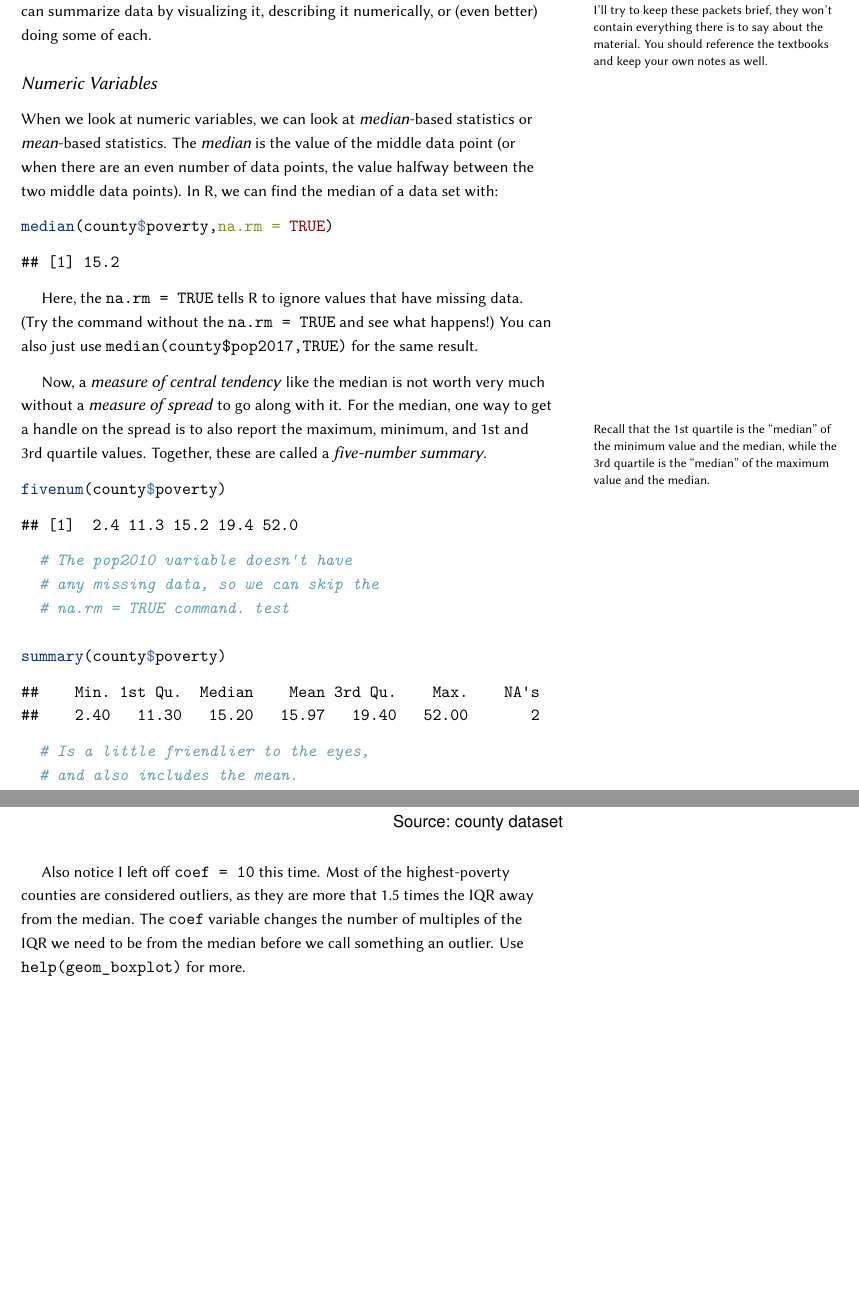
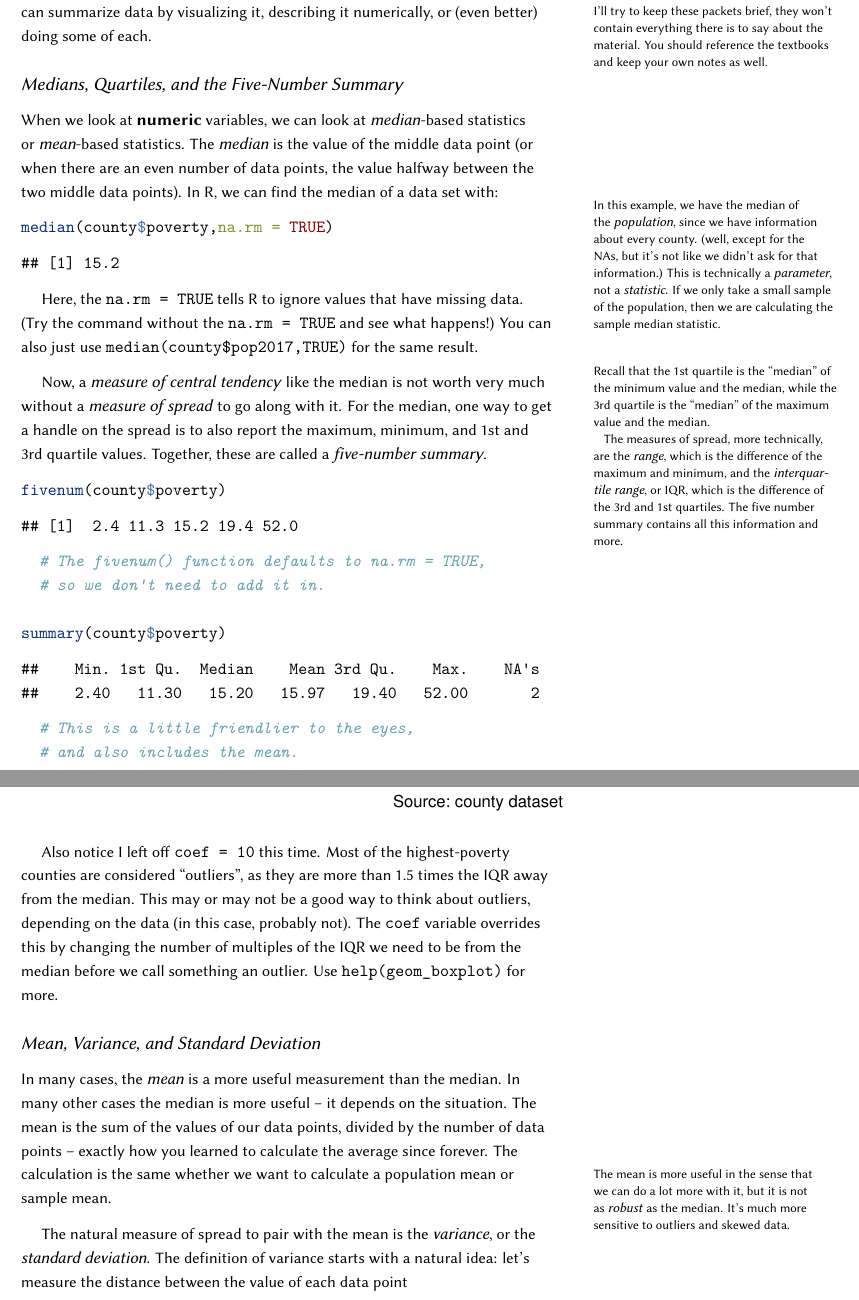
Before and after one commit to tcadwallclassroom/math-583-packet-2, an R Markdown document (Packet2.Rmd): two parts of pages 1 and 3 of 3, joined at a grey line, cut so that both start at the same text, the shorter picture padded with empty space. The pictures show the output file Packet2.pdf that the author committed with the source.

Commit message:
Begin mean section

````diff
--- a/Packet2.Rmd
+++ b/Packet2.Rmd
@@ -35,12 +35,16 @@ In order to describe a data set, we need to *summarize* it. The phrase "Explorat
 I'll try to keep these packets brief, they won't contain everything there is to say about the material. You should reference the textbooks and keep your own notes as well.
 ```
 
-## Numeric Variables
+## Medians, Quartiles, and the Five-Number Summary
 
-When we look at numeric variables, we can look at *median*-based statistics or *mean*-based statistics. The *median* is the value of the middle data point (or when there are an even number of data points, the value halfway between the two middle data points). In R, we can find the median of a data set with:
+When we look at **numeric** variables, we can look at *median*-based statistics or *mean*-based statistics. The *median* is the value of the middle data point (or when there are an even number of data points, the value halfway between the two middle data points). In R, we can find the median of a data set with:
 
 ```{r median1}
 median(county$poverty,na.rm = TRUE)
+```
+
+```{marginfigure}
+In this example, we have the median of the *population*, since we have information about every county. (well, except for the NAs, but it's not like we didn't ask for that information.) This is technically a *parameter*, not a *statistic*. If we only take a small sample of the population, then we are calculating the sample median statistic.
 ```
 
 Here, the `na.rm = TRUE` tells R to ignore values that have missing data. (Try the command without the `na.rm = TRUE` and see what happens!) You can also just use `median(county$pop2017,TRUE)` for the same result.
@@ -49,16 +53,17 @@ Now, a *measure of central tendency* like the median is not worth very much with
 
 ```{marginfigure}
 Recall that the 1st quartile is the "median" of the minimum value and the median, while the 3rd quartile is the "median" of the maximum value and the median.
+
+The measures of spread, more technically, are the *range*, which is the difference of the maximum and minimum, and the *interquartile range*, or IQR, which is the difference of the 3rd and 1st quartiles. The five number summary contains all this information and more.
 ```
 
 ```{r fivenum}
 fivenum(county$poverty)
-  # The pop2010 variable doesn't have
-  # any missing data, so we can skip the
-  # na.rm = TRUE command. test
+  # The fivenum() function defaults to na.rm = TRUE,
+  # so we don't need to add it in.
 
 summary(county$poverty)
-  # Is a little friendlier to the eyes,
+  # This is a little friendlier to the eyes,
   # and also includes the mean.
 ```
 
@@ -90,4 +95,15 @@ county %>% na.omit(poverty) %>% ggplot(aes(x = poverty)) +
   scale_y_continuous(breaks = NULL, labels = NULL)
 ```
 
-Also notice I left off `coef = 10` this time. Most of the highest-poverty counties are considered outliers, as they are more that 1.5 times the IQR away from the median. The `coef` variable changes the number of multiples of the IQR we need to be from the median before we call something an outlier. Use `help(geom_boxplot)` for more.
+Also notice I left off `coef = 10` this time. Most of the highest-poverty counties are considered "outliers", as they are more than 1.5 times the IQR away from the median. This may or may not be a good way to think about outliers, depending on the data (in this case, probably not). The `coef` variable overrides this by changing the number of multiples of the IQR we need to be from the median before we call something an outlier. Use `help(geom_boxplot)` for more.
+
+
+## Mean, Variance, and Standard Deviation
+
+In many cases, the *mean* is a more useful measurement than the median. In many other cases the median is more useful -- it depends on the situation. The mean is the sum of the values of our data points, divided by the number of data points -- exactly how you learned to calculate the average since forever. The calculation is the same whether we want to calculate a population mean or sample mean.
+
+```{marginfigure}
+The mean is more useful in the sense that we can do a lot more with it, but it is not as *robust* as the median. It's much more sensitive to outliers and skewed data.
+```
+
+The natural measure of spread to pair with the mean is the *variance*, or the *standard deviation*. The definition of variance starts with a natural idea: let's measure the distance between the value of each data point
````
Also changed, not shown: Packet2.pdf, 2 other files.
